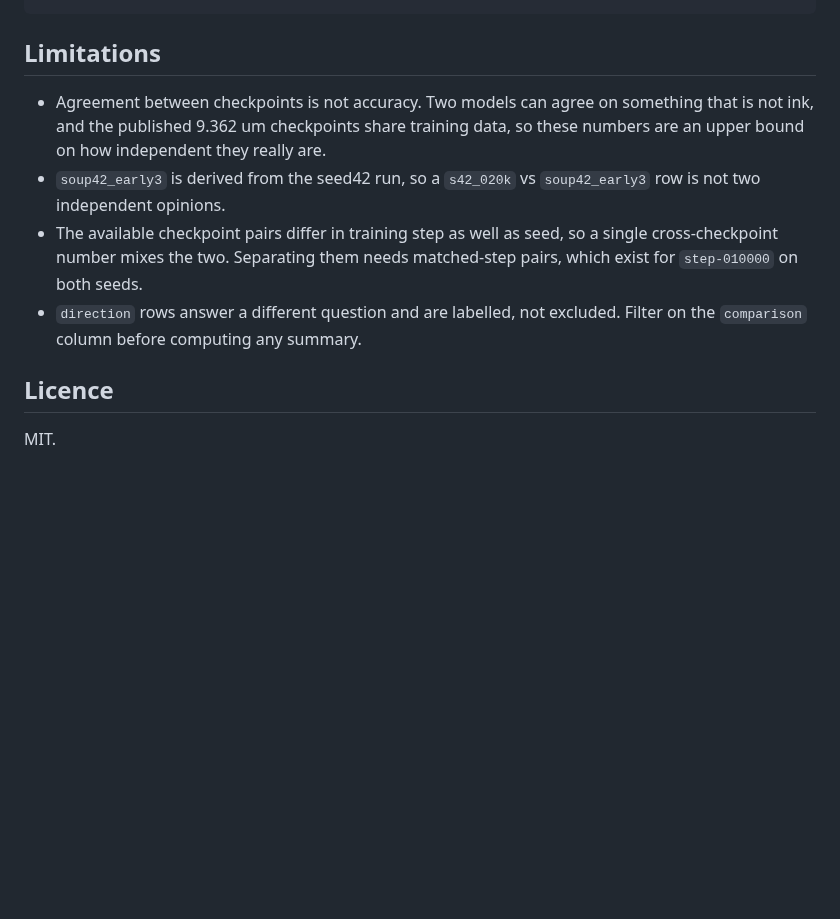
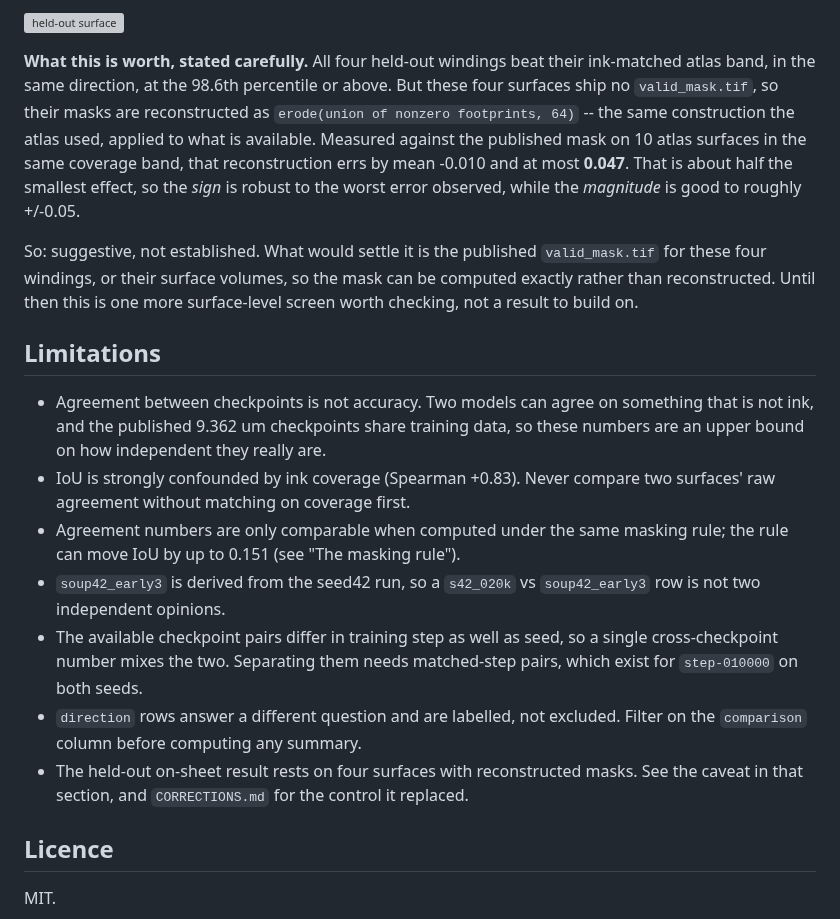
Before and after one commit to rodriguescarson/inkrepro, a Markdown page: README.md, the part around one of its changes. Drawn GitHub-style; blank space fills up the shorter version; grey boxes are pictures that could not be loaded.

```diff
--- a/README.md
+++ b/README.md
@@ -146,9 +194,27 @@ python scripts/plot_population.py results/population.csv figures/population.png
+![held-out surface](figures/w058_checkpoints.png)
+
+**What this is worth, stated carefully.** All four held-out windings beat their ink-matched atlas
+band, in the same direction, at the 98.6th percentile or above. But these four surfaces ship no
+`valid_mask.tif`, so their masks are reconstructed as `erode(union of nonzero footprints, 64)` --
+the same construction the atlas used, applied to what is available. Measured against the published
+mask on 10 atlas surfaces in the same coverage band, that reconstruction errs by mean -0.010 and at
+most **0.047**. That is about half the smallest effect, so the *sign* is robust to the worst error
+observed, while the *magnitude* is good to roughly +/-0.05.
+
+So: suggestive, not established. What would settle it is the published `valid_mask.tif` for these
+four windings, or their surface volumes, so the mask can be computed exactly rather than
+reconstructed. Until then this is one more surface-level screen worth checking, not a result to
+build on.
 
 ## Limitations
 
 - Agreement between checkpoints is not accuracy. Two models can agree on something that is not ink,
   and the published 9.362 um checkpoints share training data, so these numbers are an upper bound on
   how independent they really are.
+- IoU is strongly confounded by ink coverage (Spearman +0.83). Never compare two surfaces' raw
+  agreement without matching on coverage first.
+- Agreement numbers are only comparable when computed under the same masking rule; the rule can move
+  IoU by up to 0.151 (see "The masking rule").
 - `soup42_early3` is derived from the seed42 run, so a `s42_020k` vs `soup42_early3` row is not two
   independent opinions.
 - The available checkpoint pairs differ in training step as well as seed, so a single
@@ -156,6 +222,8 @@ python scripts/plot_population.py results/population.csv figures/population.png
   `step-010000` on both seeds.
 - `direction` rows answer a different question and are labelled, not excluded. Filter on the
   `comparison` column before computing any summary.
+- The held-out on-sheet result rests on four surfaces with reconstructed masks. See the caveat in
+  that section, and `CORRECTIONS.md` for the control it replaced.
 
 ## Licence
 
```
Also changed, not shown: other parts of README.md (+63 -15 lines), CORRECTIONS.md (added, +48 -0 lines), figures/ink_coverage.png (added), figures/population.png, 9 other files.
